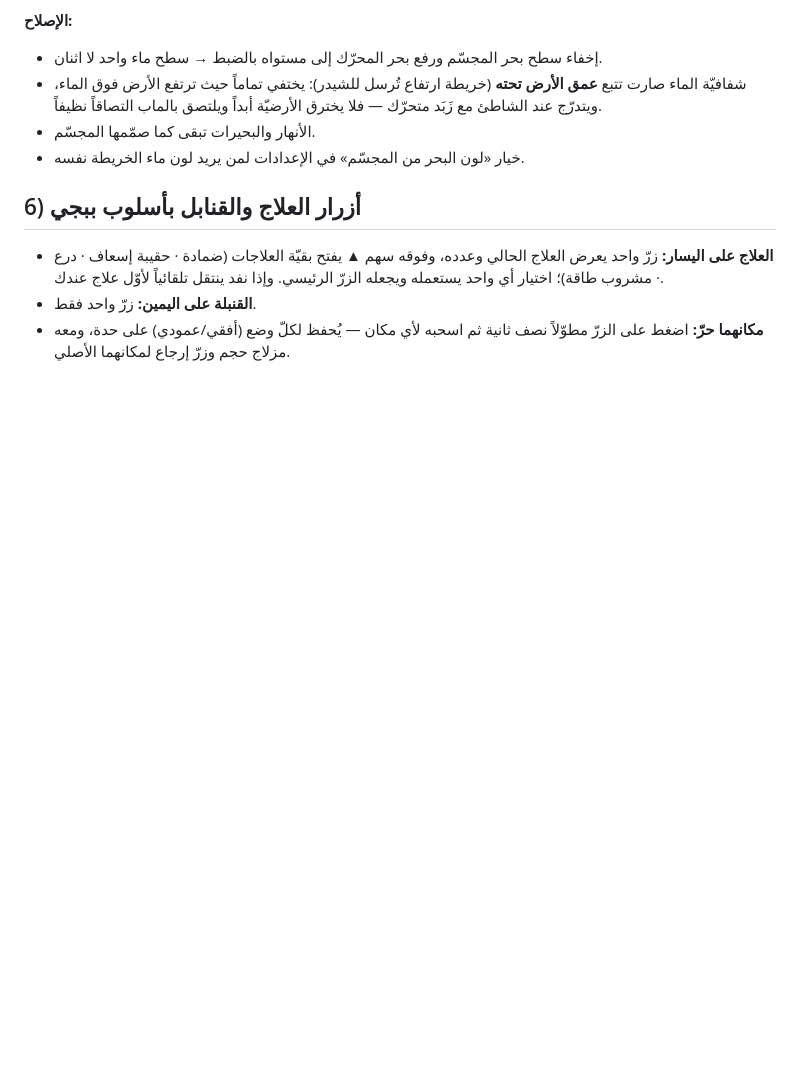
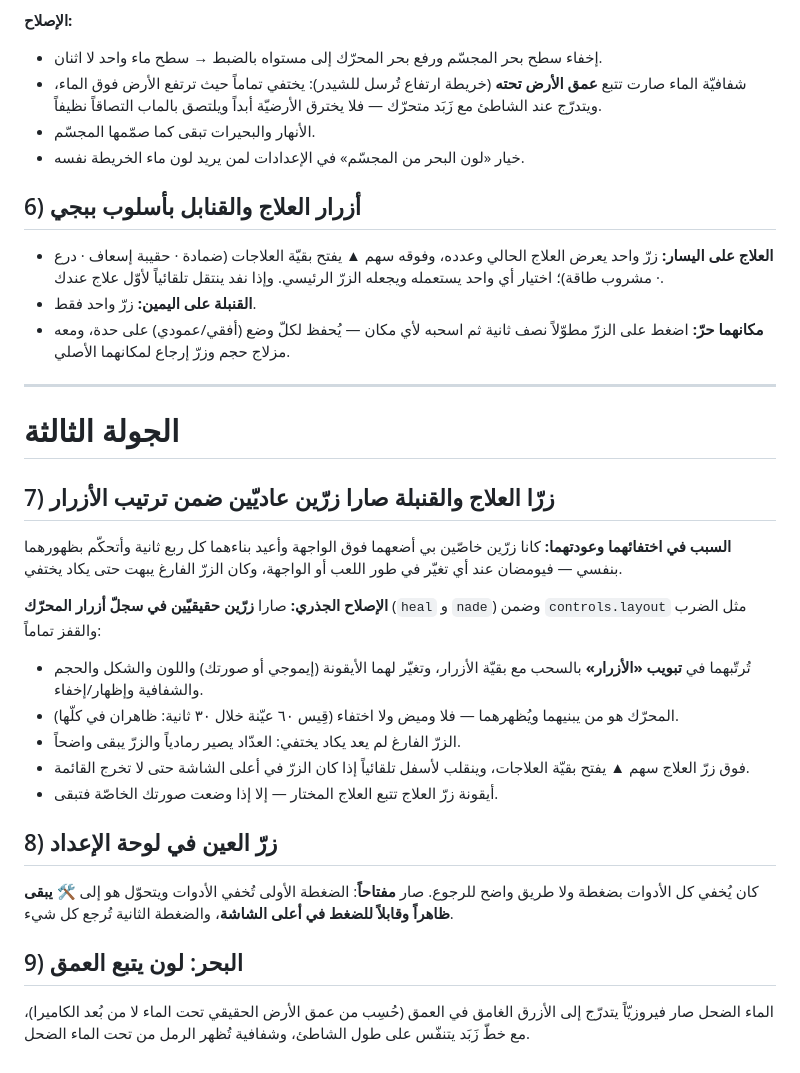
Before and after one commit to Amine42-ma/Amine, a Markdown page: FIXES.md, the part around the change. Rendered like a GitHub page; blank space fills up the shorter version.

Commit message:
fix: heal/grenade as real HUD buttons, editor eye toggle, depth-tinted sea
1) The heal and grenade buttons flickered and could not be arranged with
   the rest of the HUD. They were bespoke overlay pods rebuilt on a timer
   with their own visibility handling, and an empty pod faded to 38%
   opacity so it read as "gone". They are now ordinary engine buttons:
   the engine's button registry is exposed and `heal`/`nade` are
   registered and pushed into controls.layout, so the setup editor drags,
   resizes, recolours, reshapes and re-icons them like any other button,
   and the engine owns their lifecycle. Measured: 60/60 samples visible
   over 30 s. The heal button keeps its PUBG expand arrow (flipping below
   the button when it sits near the top edge) and its icon follows the
   selected heal unless a custom image is set.

2) The setup panel's eye button hid every tool with no obvious way back.
   It is now a toggle: it turns into a highlighted wrench that stays
   visible and clickable, and pressing it again restores the tools.

3) Sea: shallow water now reads turquoise and deepens to blue based on
   real water depth sampled from the heightfield texture (not camera
   distance), with a breathing foam line along the shore and sand showing
   through the shallows.

Co-Authored-By: Claude Opus 5 <noreply@anthropic.com>
Claude-Session: https://claude.ai/code/session_016dh7rdLY96vUkxi5SRAzDf

```diff
--- a/FIXES.md
+++ b/FIXES.md
@@ -127,3 +127,38 @@
 * **القنبلة على اليمين:** زرّ واحد فقط.
 * **مكانهما حرّ:** اضغط على الزرّ مطوّلاً نصف ثانية ثم اسحبه لأي مكان — يُحفظ
   لكلّ وضع (أفقي/عمودي) على حدة، ومعه مزلاج حجم وزرّ إرجاع لمكانهما الأصلي.
+
+
+---
+
+# الجولة الثالثة
+
+## 7) زرّا العلاج والقنبلة صارا زرّين عاديّين ضمن ترتيب الأزرار
+
+**السبب في اختفائهما وعودتهما:** كانا زرّين خاصّين بي أضعهما فوق الواجهة وأعيد
+بناءهما كل ربع ثانية وأتحكّم بظهورهما بنفسي — فيومضان عند أي تغيّر في طور
+اللعب أو الواجهة، وكان الزرّ الفارغ يبهت حتى يكاد يختفي.
+
+**الإصلاح الجذري:** صارا **زرّين حقيقيّين في سجلّ أزرار المحرّك** (`heal` و
+`nade`) وضمن `controls.layout` مثل الضرب والقفز تماماً:
+
+* تُرتّبهما في **تبويب «الأزرار»** بالسحب مع بقيّة الأزرار، وتغيّر لهما
+  الأيقونة (إيموجي أو صورتك) واللون والشكل والحجم والشفافية وإظهار/إخفاء.
+* المحرّك هو من يبنيهما ويُظهرهما — فلا وميض ولا اختفاء (قِيس ٦٠ عيّنة خلال
+  ٣٠ ثانية: ظاهران في كلّها).
+* الزرّ الفارغ لم يعد يكاد يختفي: العدّاد يصير رمادياً والزرّ يبقى واضحاً.
+* فوق زرّ العلاج سهم ▲ يفتح بقيّة العلاجات، وينقلب لأسفل تلقائياً إذا كان
+  الزرّ في أعلى الشاشة حتى لا تخرج القائمة.
+* أيقونة زرّ العلاج تتبع العلاج المختار — إلا إذا وضعت صورتك الخاصّة فتبقى.
+
+## 8) زرّ العين في لوحة الإعداد
+
+كان يُخفي كل الأدوات بضغطة ولا طريق واضح للرجوع. صار **مفتاحاً**: الضغطة
+الأولى تُخفي الأدوات ويتحوّل هو إلى 🛠️ **يبقى ظاهراً وقابلاً للضغط في أعلى
+الشاشة**، والضغطة الثانية تُرجع كل شيء.
+
+## 9) البحر: لون يتبع العمق
+
+الماء الضحل صار فيروزيّاً يتدرّج إلى الأزرق الغامق في العمق (حُسِب من عمق
+الأرض الحقيقي تحت الماء لا من بُعد الكاميرا)، مع خطّ زَبَد يتنفّس على طول
+الشاطئ، وشفافية تُظهر الرمل من تحت الماء الضحل.
```
